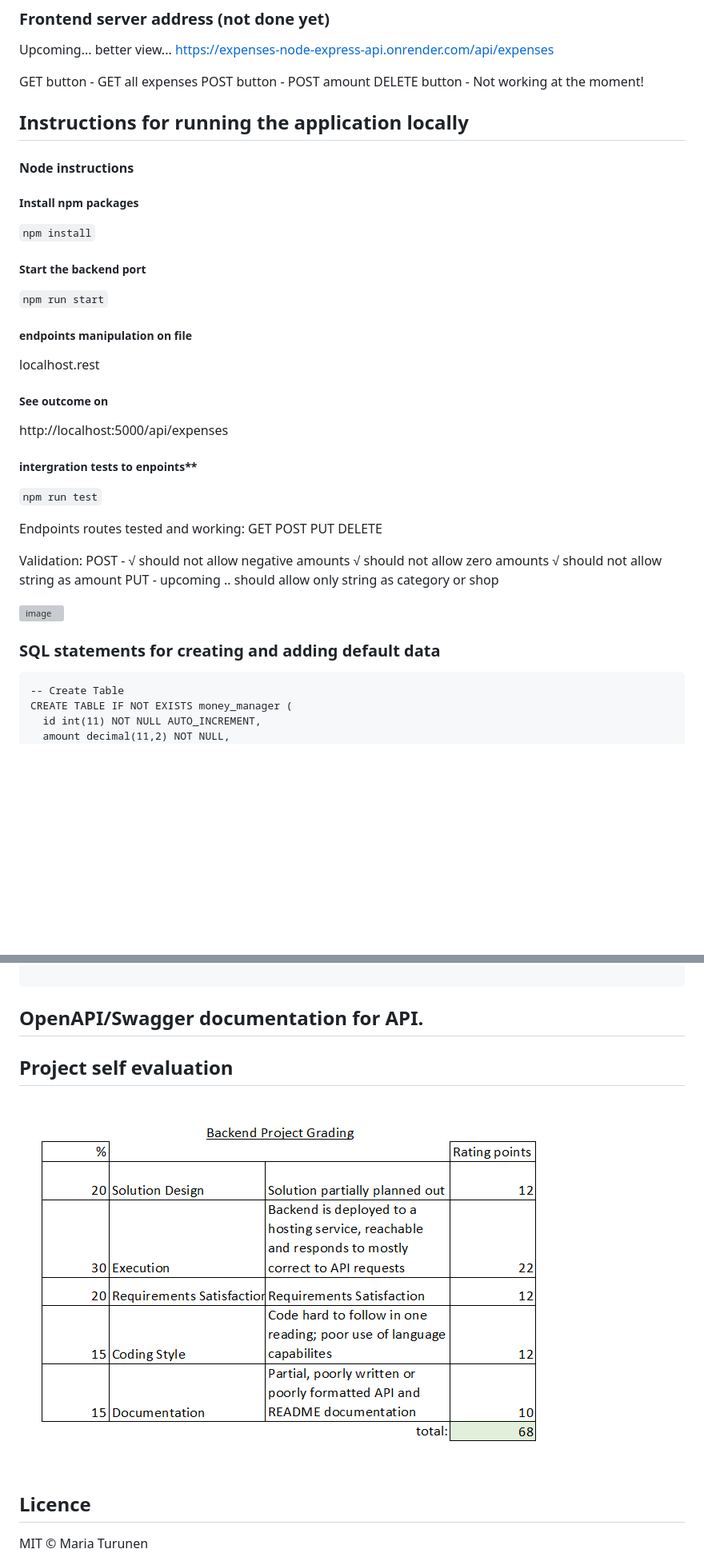
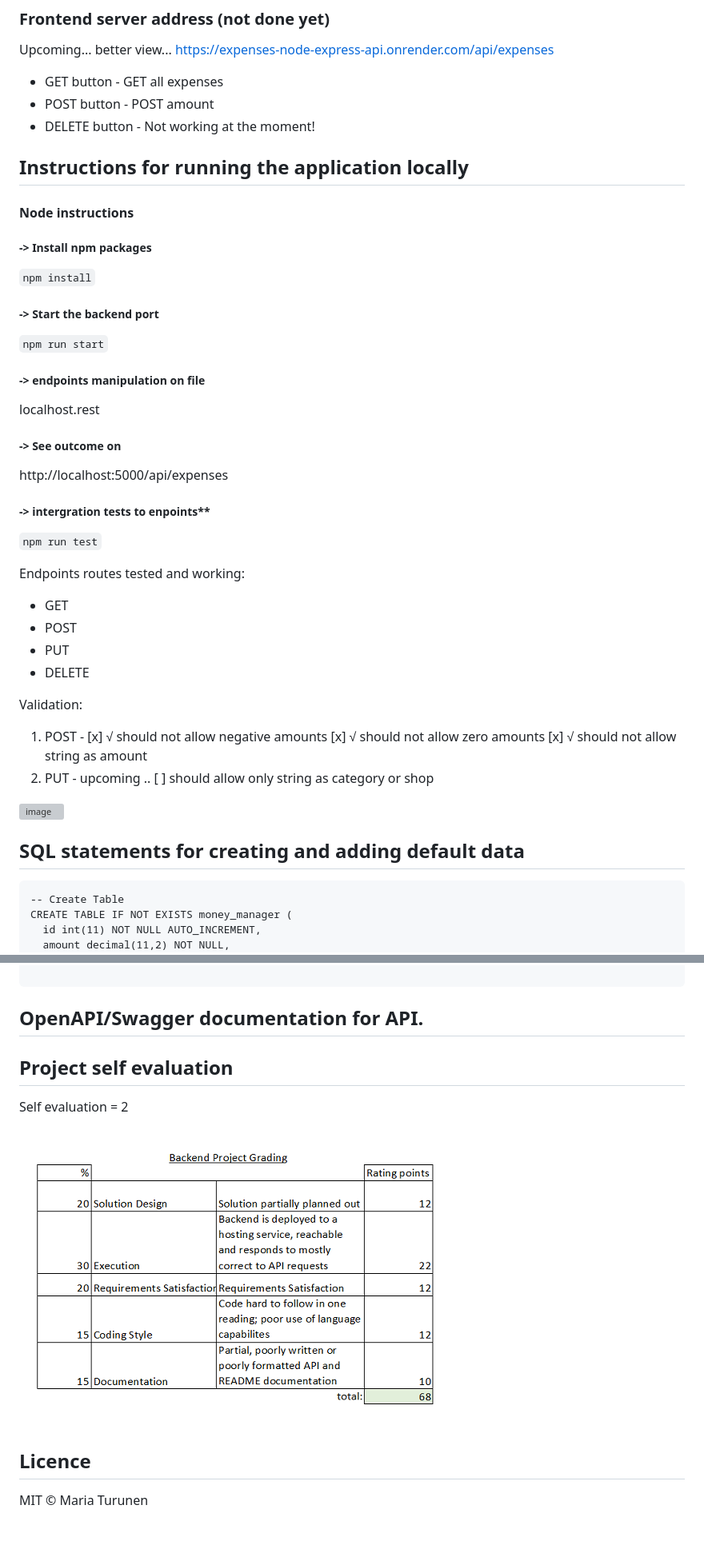
Before and after one commit to MariaTurunen/expenses-node-express-project, a Markdown page: README.md, 2 parts joined by grey strips. Shown: that part at 80% size. GitHub-like rendering; pictures changed too: images/self-evaluation.png; blank space fills up the shorter version; grey boxes are pictures that could not be loaded.

````diff
--- a/README.md
+++ b/README.md
@@ -30,47 +30,48 @@ https://expenses-node-express-api.onrender.com/api/expenses
 Upcoming... better view...
 https://expenses-node-express-api.onrender.com/api/expenses
 
-GET button - GET all expenses
-POST button - POST amount
-DELETE button - Not working at the moment!
++ GET button - GET all expenses
++ POST button - POST amount
++ DELETE button - Not working at the moment!
 
 ## Instructions for running the application locally
 
 #### Node instructions
 
-##### Install npm packages
+##### -> Install npm packages
 `npm install`
 
-##### Start the backend port
+##### -> Start the backend port
 `npm run start`
 
-##### endpoints manipulation on file
+##### -> endpoints manipulation on file
 localhost.rest
 
-##### See outcome on
+##### -> See outcome on
 http://localhost:5000/api/expenses
 
-##### intergration tests to enpoints**
+##### -> intergration tests to enpoints**
 `npm run test`
 
 Endpoints routes tested and working:
-GET
-POST
-PUT
-DELETE
++ GET
++ POST
++ PUT
++ DELETE
 
 Validation:
-POST - √ should not allow negative amounts
-       √ should not allow zero amounts
-       √ should not allow string as amount
-PUT - upcoming ..
-        should allow only string as category or shop
+1. POST  -
+[x] √ should not allow negative amounts
+[x] √ should not allow zero amounts
+[x] √ should not allow string as amount
+2. PUT - upcoming ..
+[ ] should allow only string as category or shop
 
 
 ![image](https://user-images.githubusercontent.com/98017948/212475730-509ed327-e558-4c1a-92ba-d1a040842609.png)
 
 
-### SQL statements for creating and adding default data
+## SQL statements for creating and adding default data
 ```
 -- Create Table
 CREATE TABLE IF NOT EXISTS money_manager (
@@ -111,8 +112,10 @@ VALUES (
 ```
 ## OpenAPI/Swagger documentation for API.
 
+
 ## Project self evaluation
 
+Self evaluation = 2
 
 ![image](./images/self-evaluation.png)
 
````
Also changed, not shown: other parts of README.md (+6 -6 lines).
